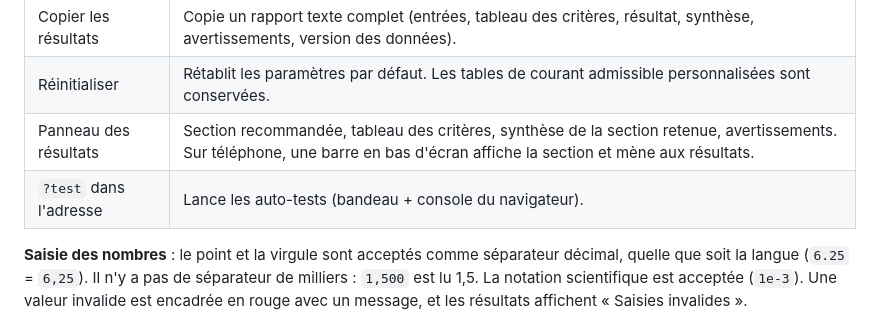
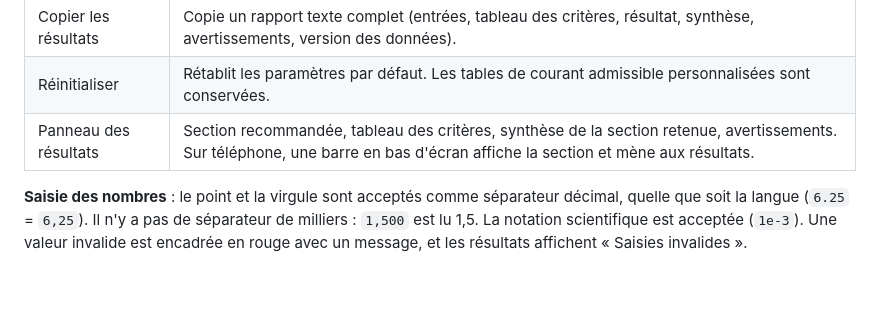
Before and after one commit to john3volts3/Conducteur-Section, a Markdown page: docs/MANUEL.fr.md, the part around the change. GitHub-like rendering; blank space fills up the shorter version.

```diff
--- a/docs/MANUEL.fr.md
+++ b/docs/MANUEL.fr.md
@@ -67,7 +67,6 @@ Chaque libellé marqué d'un **ⓘ** affiche une explication au survol de la sou
 | Copier les résultats | Copie un rapport texte complet (entrées, tableau des critères, résultat, synthèse, avertissements, version des données). |
 | Réinitialiser | Rétablit les paramètres par défaut. Les tables de courant admissible personnalisées sont conservées. |
 | Panneau des résultats | Section recommandée, tableau des critères, synthèse de la section retenue, avertissements. Sur téléphone, une barre en bas d'écran affiche la section et mène aux résultats. |
-| `?test` dans l'adresse | Lance les auto-tests (bandeau + console du navigateur). |
 
 **Saisie des nombres** : le point et la virgule sont acceptés comme séparateur décimal, quelle que soit la langue
 (`6.25` = `6,25`). Il n'y a pas de séparateur de milliers : `1,500` est lu 1,5. La notation scientifique est acceptée
```
Also changed, not shown: JOURNAL.md (+1 -0 lines), docs/MANUAL.en.md (+0 -1 lines).
